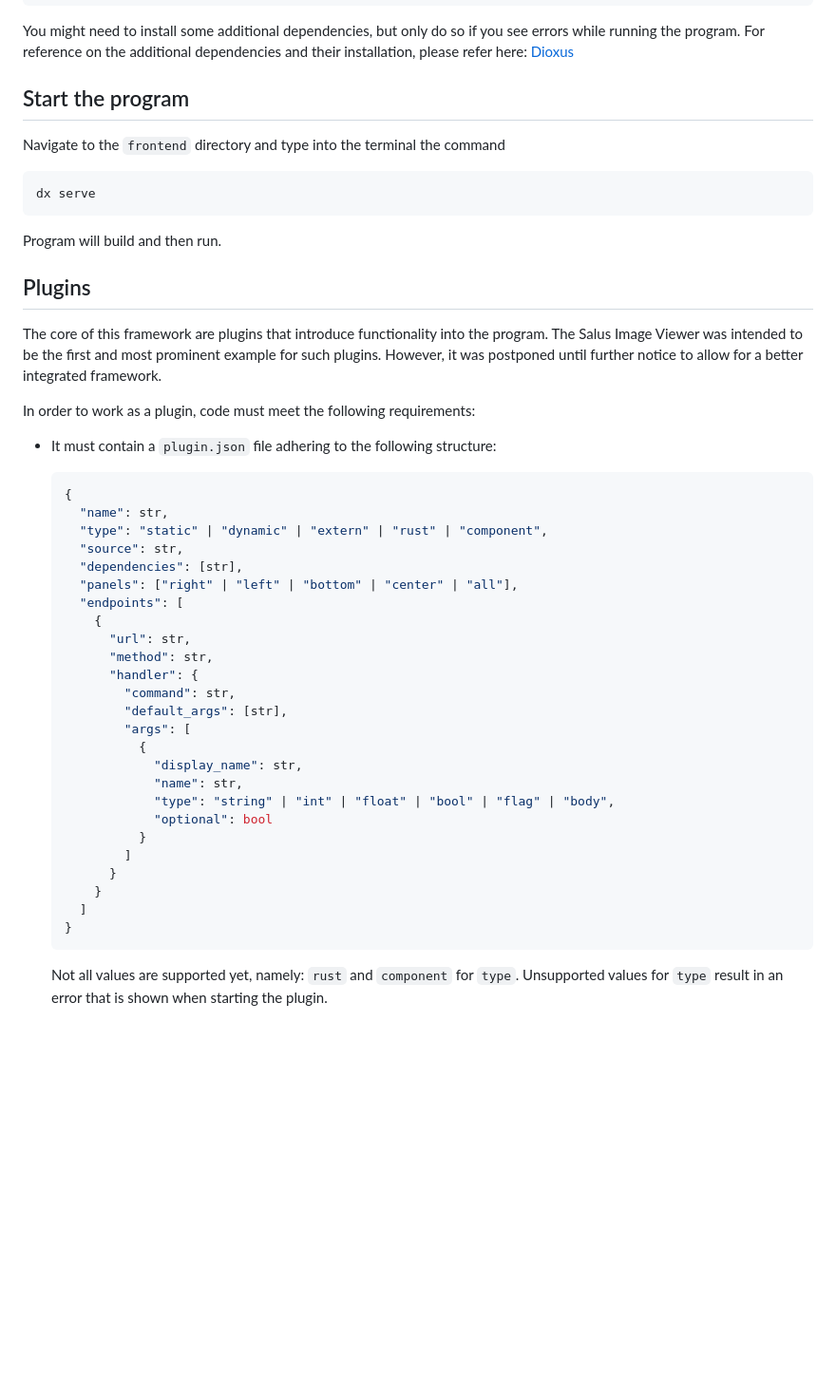
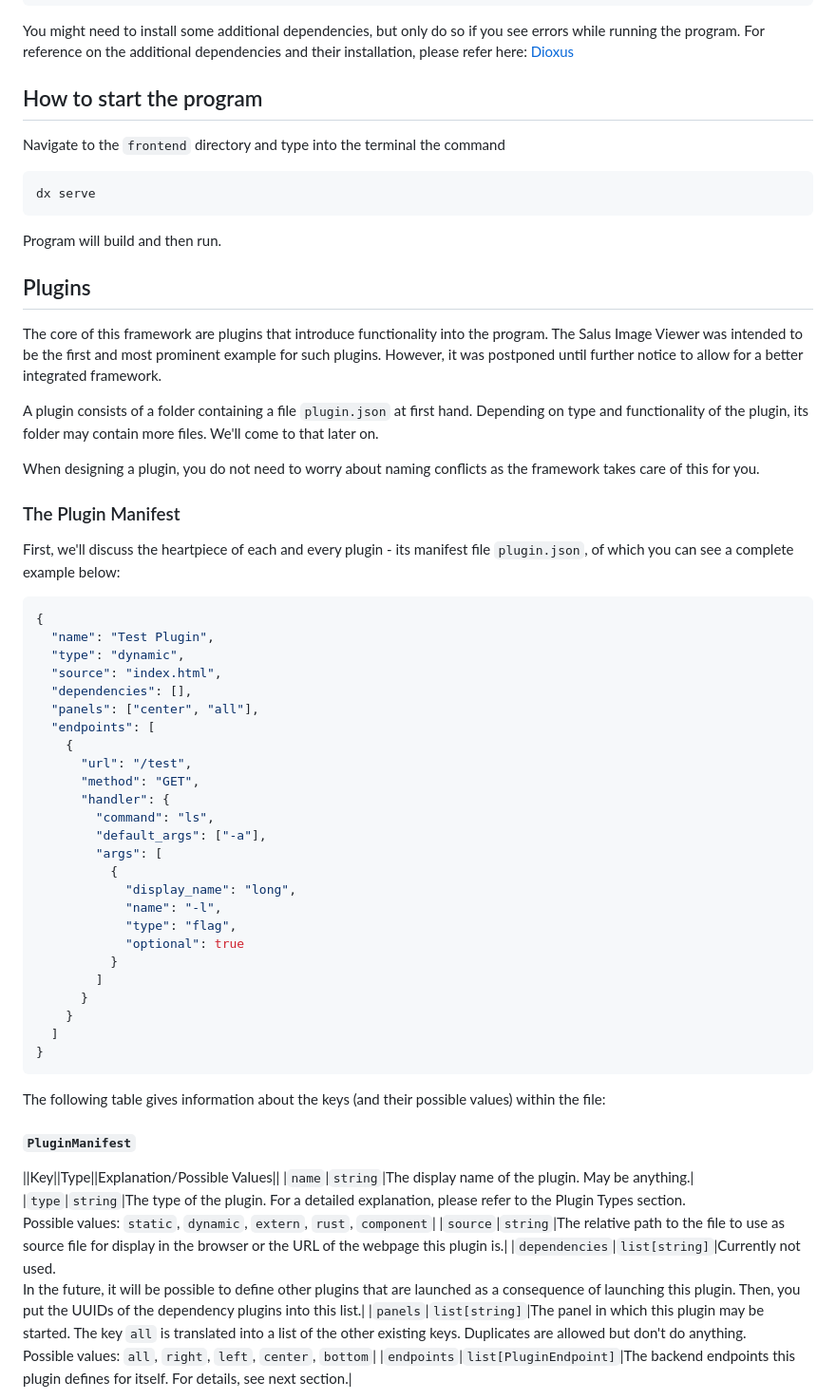
Before and after one commit to Morridin/salus-framework, a Markdown page: README.md, the part around one of its changes. Shown at 95% size. Rendered like a GitHub page; blank space fills up the shorter version.

Commit message:
Restructure and clarify the Documentation for Plugins.

````diff
--- a/README.md
+++ b/README.md
@@ -39,7 +39,7 @@ curl -sSL https://dioxus.dev/install.sh | bash
 You might need to install some additional dependencies, but only do so if you see errors while running the program.
 For reference on the additional dependencies and their installation, please refer here: [Dioxus](https://dioxuslabs.com/learn/0.7/getting_started/#platform-specific-dependencies)
 
-## Start the program
+## How to start the program
 Navigate to the `frontend` directory and type into the terminal the command
 ```bash
 dx serve
@@ -52,35 +52,48 @@ The core of this framework are plugins that introduce functionality into the pro
 The Salus Image Viewer was intended to be the first and most prominent example for such plugins.
 However, it was postponed until further notice to allow for a better integrated framework.
 
-In order to work as a plugin, code must meet the following requirements:
-- It must contain a `plugin.json` file adhering to the following structure:
-  ```JS
-  {
-    "name": str,
-    "type": "static" | "dynamic" | "extern" | "rust" | "component",
-    "source": str,
-    "dependencies": [str],
-    "panels": ["right" | "left" | "bottom" | "center" | "all"],
-    "endpoints": [
-      {
-        "url": str,
-        "method": str,
-        "handler": {
-          "command": str,
-          "default_args": [str],
-          "args": [
-            {
-              "display_name": str,
-              "name": str,
-              "type": "string" | "int" | "float" | "bool" | "flag" | "body",
-              "optional": bool
-            }
-          ]
-        }
+A plugin consists of a folder containing a file `plugin.json` at first hand.
+Depending on type and functionality of the plugin, its folder may contain more files.
+We'll come to that later on.
+
+When designing a plugin, you do not need to worry about naming conflicts as the framework takes care of this for you.
+
+### The Plugin Manifest
+First, we'll discuss the heartpiece of each and every plugin - its manifest file `plugin.json`, of which you can see a complete example below:
+```json
+{
+  "name": "Test Plugin",
+  "type": "dynamic",
+  "source": "index.html",
+  "dependencies": [],
+  "panels": ["center", "all"],
+  "endpoints": [
+    {
+      "url": "/test",
+      "method": "GET",
+      "handler": {
+        "command": "ls",
+        "default_args": ["-a"],
+        "args": [
+          {
+            "display_name": "long",
+            "name": "-l",
+            "type": "flag",
+            "optional": true
+          }
+        ]
       }
-    ]
-  }
-  ```
-  Not all values are supported yet, namely: `rust` and `component` for `type`.
-  Unsupported values for `type` result in an error that is shown when starting the plugin.
+    }
+  ]
+}
+```
+The following table gives information about the keys (and their possible values) within the file:
+#### `PluginManifest`
+||Key||Type||Explanation/Possible Values||
+|`name`|`string`|The display name of the plugin. May be anything.|
+|`type`|`string`|The type of the plugin. For a detailed explanation, please refer to the Plugin Types section.<br/>Possible values: `static`, `dynamic`, `extern`, `rust`, `component`|
+|`source`|`string`|The relative path to the file to use as source file for display in the browser or the URL of the webpage this plugin is.|
+|`dependencies`|`list[string]`|Currently not used.<br/>In the future, it will be possible to define other plugins that are launched as a consequence of launching this plugin. Then, you put the UUIDs of the dependency plugins into this list.|
+|`panels`|`list[string]`|The panel in which this plugin may be started. The key `all` is translated into a list of the other existing keys. Duplicates are allowed but don't do anything.<br/>Possible values: `all`, `right`, `left`, `center`, `bottom`|
+|`endpoints`|`list[PluginEndpoint]`|The backend endpoints this plugin defines for itself. For details, see next section.|
 
````
Also changed, not shown: other parts of README.md (+86 -46 lines).
